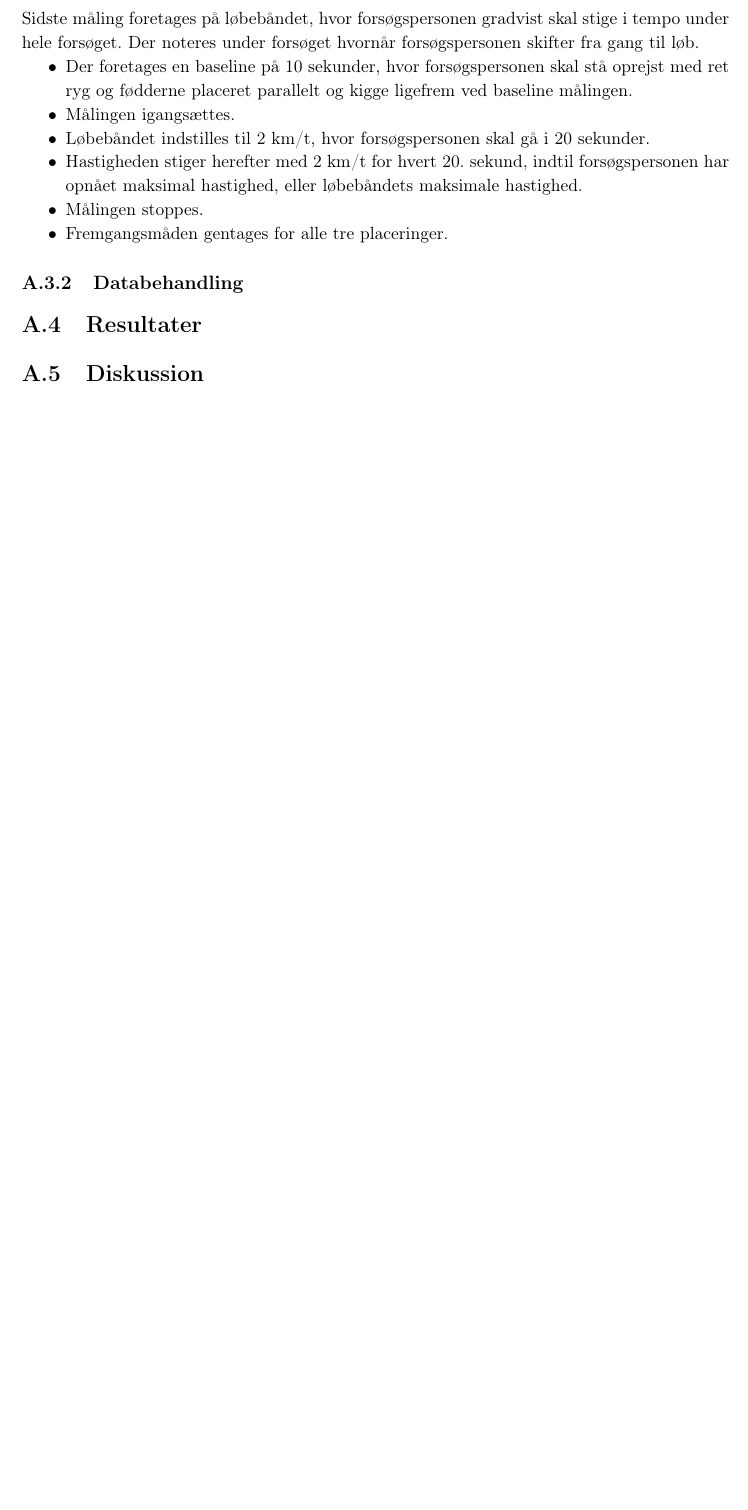
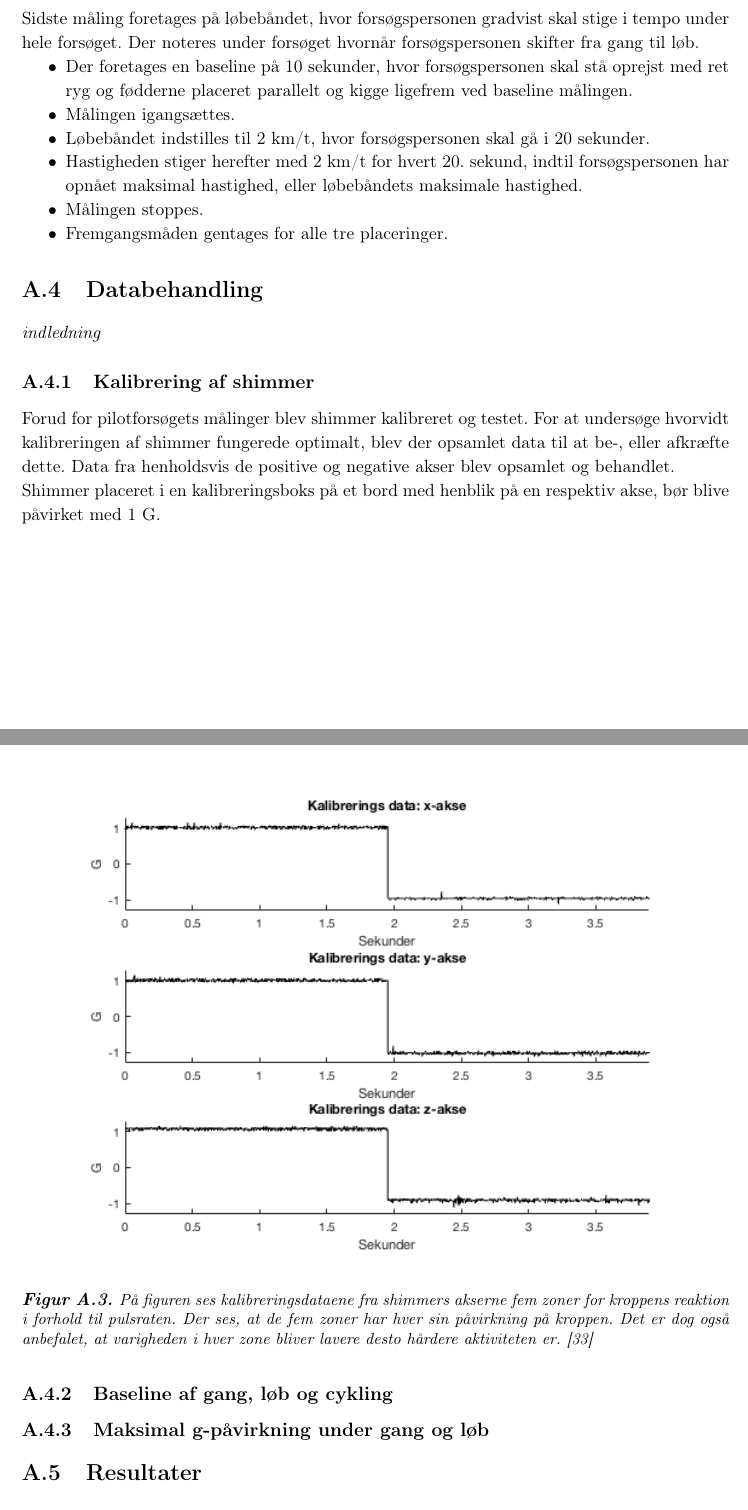
Before and after one commit to Toppsi/ST4, a LaTeX book (main.tex, which reads rapportAfsnit/qBilag/ny_ny_pilotforsoeg.tex): part of page 39 of 39 before the commit and two parts of pages 39 and 40 of 40 after it, the two joined at a grey line, cut so that both start at the same text, the shorter picture padded with empty space. Compiled offline with pdfLaTeX.

Commit message:
databehandling

```diff
--- a/rapportAfsnit/qBilag/ny_ny_pilotforsoeg.tex
+++ b/rapportAfsnit/qBilag/ny_ny_pilotforsoeg.tex
@@ -132,7 +132,28 @@ Sidste måling foretages på løbebåndet, hvor forsøgspersonen gradvist skal s
 \end{itemize}
 
 
-\subsection{Databehandling}
+\section{Databehandling}
+\textit{indledning}
+
+
+\subsection{Kalibrering af shimmer}
+Forud for pilotforsøgets målinger blev shimmer kalibreret og testet. For at undersøge hvorvidt kalibreringen af shimmer fungerede optimalt, blev der opsamlet data til at be-, eller afkræfte dette. Data fra henholdsvis de positive og negative akser blev opsamlet og behandlet. \\
+Shimmer placeret i en kalibreringsboks på et bord med henblik på en respektiv akse, bør blive påvirket med 1 G.
+
+\begin{figure}[H]
+	\centering
+	\includegraphics[scale=0.75]{figures/bProblemloesning/kalibreringsdata}
+	\caption{På figuren ses kalibreringsdataene fra shimmers akserne fem zoner for kroppens reaktion i forhold til pulsraten. Der ses, at de fem zoner har hver sin påvirkning på kroppen. Det er dog også anbefalet, at varigheden i hver zone bliver lavere desto hårdere aktiviteten er. \citep{Heartratejournal2015}}
+	\label{fig:PA_Procentpuls}
+\end{figure}
+
+\subsection{Baseline af gang, løb og cykling}
+
+
+\subsection{Maksimal g-påvirkning under gang og løb}
+
+
+
 
 \section{Resultater}
 
```
Also changed, not shown: figures/bProblemloesning/kalibreringsdata.png (added).
